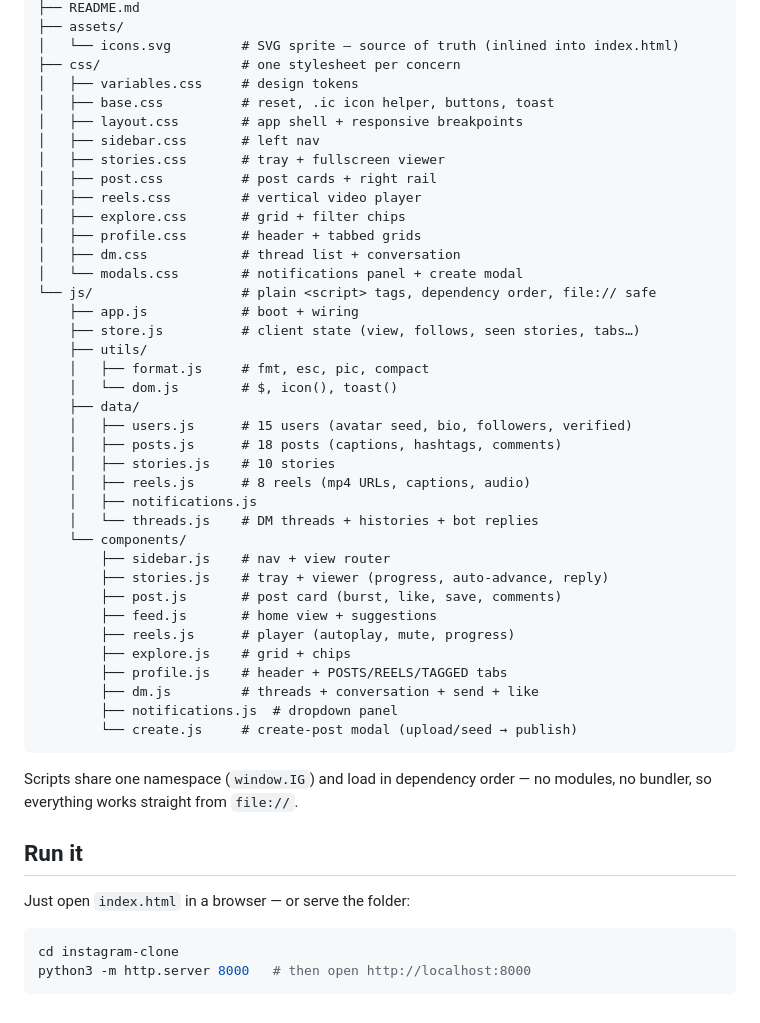
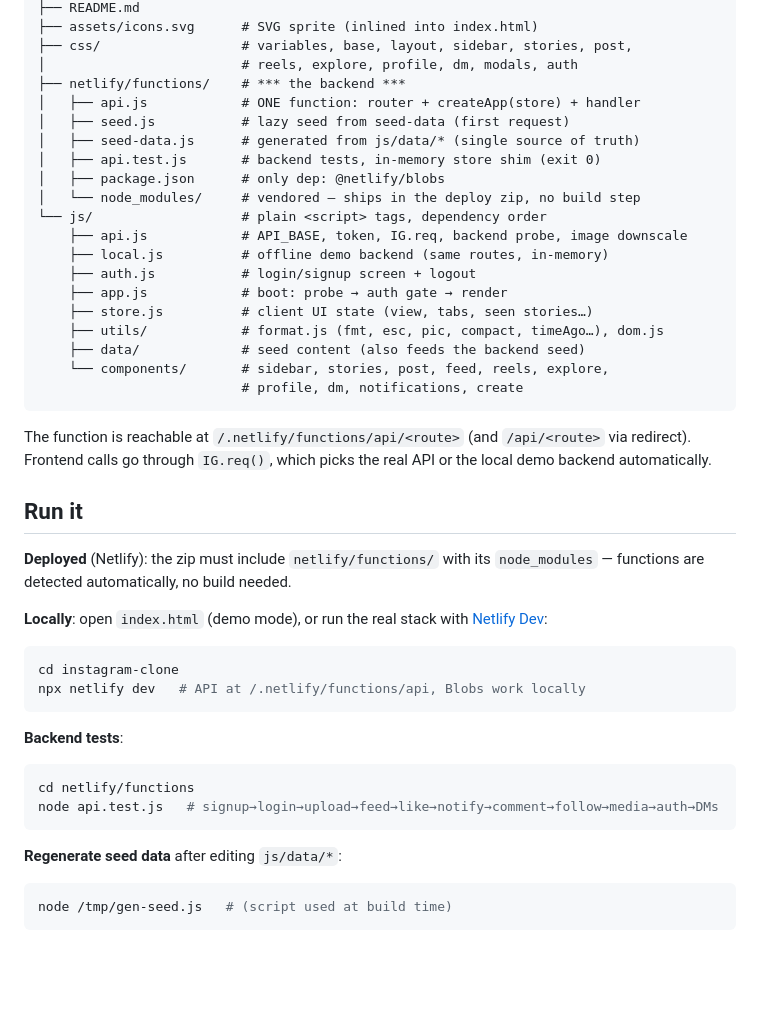
Before and after one commit to ozrehan/instagram-clone, a Markdown page: README.md, the part around one of its changes. Rendered like a GitHub page; blank space fills up the shorter version.

````diff
--- a/README.md
+++ b/README.md
@@ -34,52 +82,52 @@ instagram-clone/
 ├── README.md
-├── assets/
-│   └── icons.svg         # SVG sprite — source of truth (inlined into index.html)
-├── css/                  # one stylesheet per concern
-│   ├── variables.css     # design tokens
-│   ├── base.css          # reset, .ic icon helper, buttons, toast
-│   ├── layout.css        # app shell + responsive breakpoints
-│   ├── sidebar.css       # left nav
-│   ├── stories.css       # tray + fullscreen viewer
-│   ├── post.css          # post cards + right rail
-│   ├── reels.css         # vertical video player
-│   ├── explore.css       # grid + filter chips
-│   ├── profile.css       # header + tabbed grids
-│   ├── dm.css            # thread list + conversation
-│   └── modals.css        # notifications panel + create modal
-└── js/                   # plain <script> tags, dependency order, file:// safe
-    ├── app.js            # boot + wiring
-    ├── store.js          # client state (view, follows, seen stories, tabs…)
-    ├── utils/
-    │   ├── format.js     # fmt, esc, pic, compact
-    │   └── dom.js        # $, icon(), toast()
-    ├── data/
-    │   ├── users.js      # 15 users (avatar seed, bio, followers, verified)
-    │   ├── posts.js      # 18 posts (captions, hashtags, comments)
-    │   ├── stories.js    # 10 stories
-    │   ├── reels.js      # 8 reels (mp4 URLs, captions, audio)
-    │   ├── notifications.js
-    │   └── threads.js    # DM threads + histories + bot replies
-    └── components/
-        ├── sidebar.js    # nav + view router
-        ├── stories.js    # tray + viewer (progress, auto-advance, reply)
-        ├── post.js       # post card (burst, like, save, comments)
-        ├── feed.js       # home view + suggestions
-        ├── reels.js      # player (autoplay, mute, progress)
-        ├── explore.js    # grid + chips
-        ├── profile.js    # header + POSTS/REELS/TAGGED tabs
-        ├── dm.js         # threads + conversation + send + like
-        ├── notifications.js  # dropdown panel
-        └── create.js     # create-post modal (upload/seed → publish)
+├── assets/icons.svg      # SVG sprite (inlined into index.html)
+├── css/                  # variables, base, layout, sidebar, stories, post,
+│                         # reels, explore, profile, dm, modals, auth
+├── netlify/functions/    # *** the backend ***
+│   ├── api.js            # ONE function: router + createApp(store) + handler
+│   ├── seed.js           # lazy seed from seed-data (first request)
+│   ├── seed-data.js      # generated from js/data/* (single source of truth)
+│   ├── api.test.js       # backend tests, in-memory store shim (exit 0)
+│   ├── package.json      # only dep: @netlify/blobs
+│   └── node_modules/     # vendored — ships in the deploy zip, no build step
+└── js/                   # plain <script> tags, dependency order
+    ├── api.js            # API_BASE, token, IG.req, backend probe, image downscale
+    ├── local.js          # offline demo backend (same routes, in-memory)
+    ├── auth.js           # login/signup screen + logout
+    ├── app.js            # boot: probe → auth gate → render
+    ├── store.js          # client UI state (view, tabs, seen stories…)
+    ├── utils/            # format.js (fmt, esc, pic, compact, timeAgo…), dom.js
+    ├── data/             # seed content (also feeds the backend seed)
+    └── components/       # sidebar, stories, post, feed, reels, explore,
+                          # profile, dm, notifications, create
 ```
 
-Scripts share one namespace (`window.IG`) and load in dependency order —
-no modules, no bundler, so everything works straight from `file://`.
+The function is reachable at `/.netlify/functions/api/<route>`
+(and `/api/<route>` via redirect). Frontend calls go through `IG.req()`,
+which picks the real API or the local demo backend automatically.
 
 ## Run it
 
-Just open `index.html` in a browser — or serve the folder:
+**Deployed** (Netlify): the zip must include `netlify/functions/` with its
+`node_modules` — functions are detected automatically, no build needed.
+
+**Locally**: open `index.html` (demo mode), or run the real stack with
+[Netlify Dev](https://docs.netlify.com/cli/local-development/):
 
 ```bash
 cd instagram-clone
-python3 -m http.server 8000   # then open http://localhost:8000
+npx netlify dev   # API at /.netlify/functions/api, Blobs work locally
 ```
+
+**Backend tests**:
+
+```bash
+cd netlify/functions
+node api.test.js   # signup→login→upload→feed→like→notify→comment→follow→media→auth→DMs
+```
+
+**Regenerate seed data** after editing `js/data/*`:
+
+```bash
+node /tmp/gen-seed.js   # (script used at build time)
+```
````
Also changed, not shown: other parts of README.md (+70 -22 lines).
